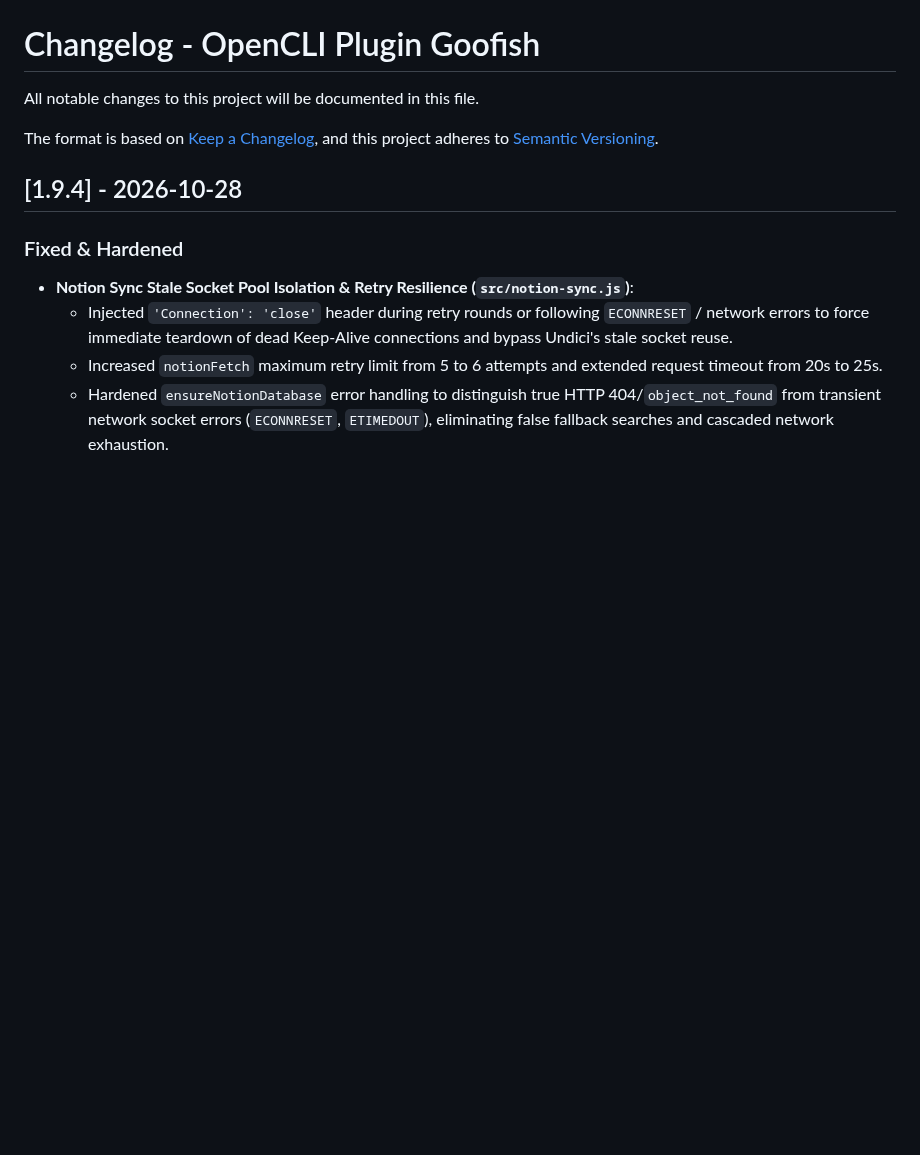
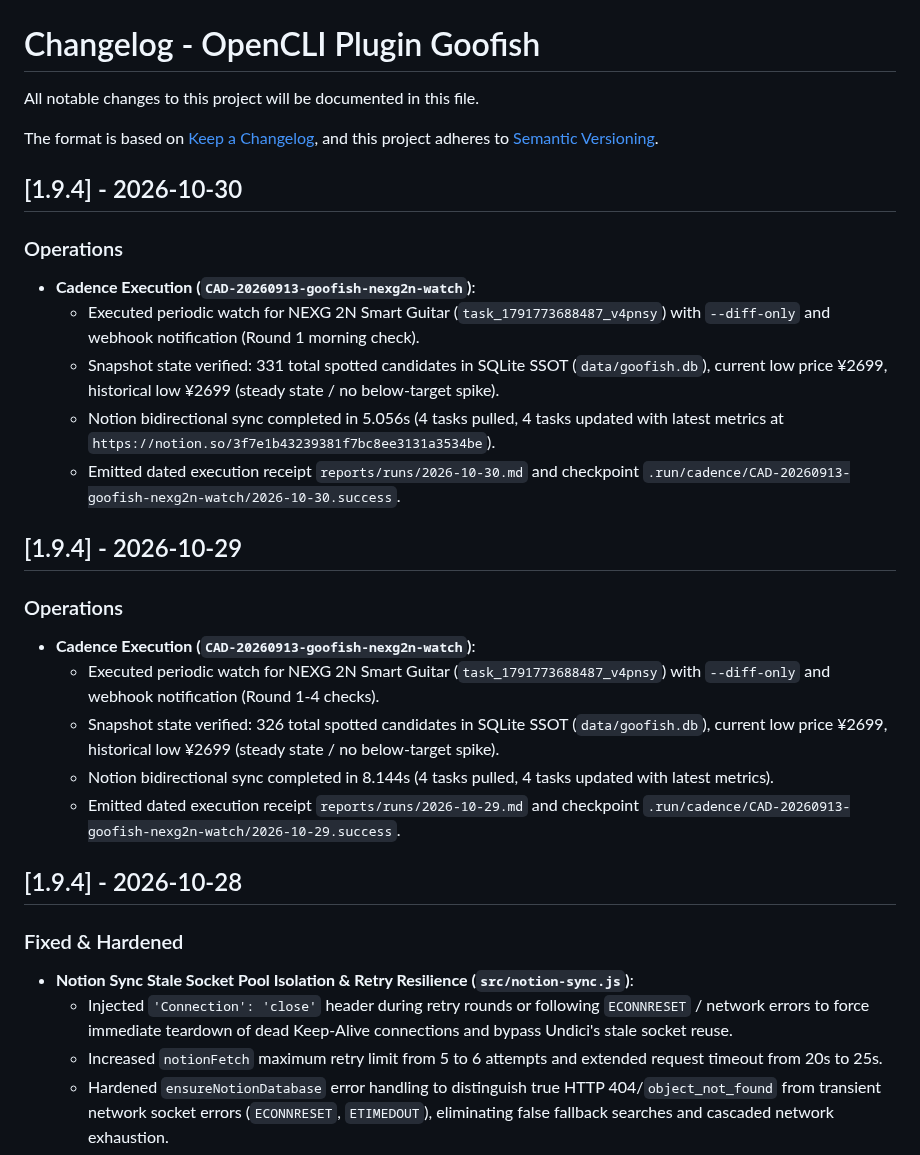
Before and after one commit to vecyang1/opencli-plugin-goofish, a Markdown page: CHANGELOG.md, the part around the change. Drawn GitHub-style; blank space fills up the shorter version.

Commit message:
docs: record cadence runs for 2026-10-29 and 2026-10-30

```diff
--- a/CHANGELOG.md
+++ b/CHANGELOG.md
@@ -4,6 +4,24 @@ All notable changes to this project will be documented in this file.
 
 The format is based on [Keep a Changelog](https://keepachangelog.com/en/1.0.0/),
 and this project adheres to [Semantic Versioning](https://semver.org/spec/v2.0.0.html).
+
+## [1.9.4] - 2026-10-30
+
+### Operations
+- **Cadence Execution (`CAD-20260913-goofish-nexg2n-watch`)**:
+  - Executed periodic watch for NEXG 2N Smart Guitar (`task_1791773688487_v4pnsy`) with `--diff-only` and webhook notification (Round 1 morning check).
+  - Snapshot state verified: 331 total spotted candidates in SQLite SSOT (`data/goofish.db`), current low price ¥2699, historical low ¥2699 (steady state / no below-target spike).
+  - Notion bidirectional sync completed in 5.056s (4 tasks pulled, 4 tasks updated with latest metrics at `https://notion.so/3f7e1b43239381f7bc8ee3131a3534be`).
+  - Emitted dated execution receipt `reports/runs/2026-10-30.md` and checkpoint `.run/cadence/CAD-20260913-goofish-nexg2n-watch/2026-10-30.success`.
+
+## [1.9.4] - 2026-10-29
+
+### Operations
+- **Cadence Execution (`CAD-20260913-goofish-nexg2n-watch`)**:
+  - Executed periodic watch for NEXG 2N Smart Guitar (`task_1791773688487_v4pnsy`) with `--diff-only` and webhook notification (Round 1-4 checks).
+  - Snapshot state verified: 326 total spotted candidates in SQLite SSOT (`data/goofish.db`), current low price ¥2699, historical low ¥2699 (steady state / no below-target spike).
+  - Notion bidirectional sync completed in 8.144s (4 tasks pulled, 4 tasks updated with latest metrics).
+  - Emitted dated execution receipt `reports/runs/2026-10-29.md` and checkpoint `.run/cadence/CAD-20260913-goofish-nexg2n-watch/2026-10-29.success`.
 
 ## [1.9.4] - 2026-10-28
 
```
